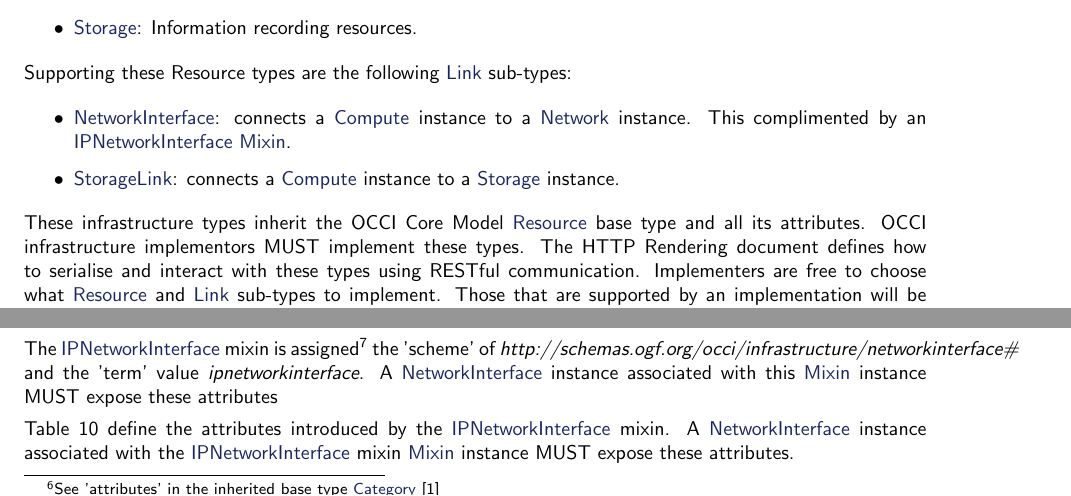
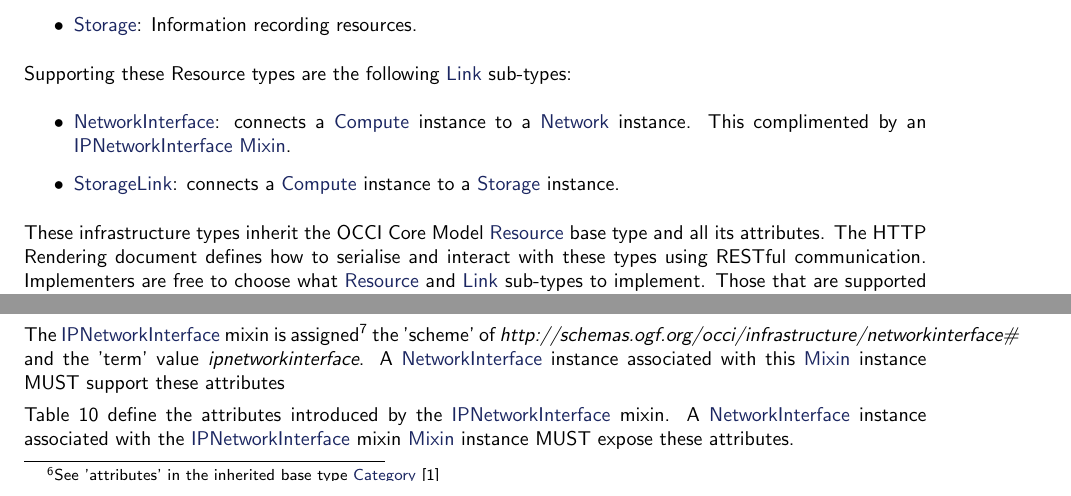
Before and after one commit to occiware/occi-wg, a LaTeX document (infrastructure.tex): two parts of pages 4 and 8 of 13, joined at a grey line, cut so that both start at the same text. Compiled offline with pdfLaTeX.

Commit message:
minor changes
git-svn-id: file://localhost/tmp/svn2git/occi-wg/svn/trunk@339 03f8628b-ed47-4a1f-bca9-bd5ac709a1f8

```diff
--- a/infrastructure.tex
+++ b/infrastructure.tex
@@ -110,9 +110,9 @@ Supporting these Resource types are the following \hl{Link} sub-types:
 	\item \hl{StorageLink}: connects a \hl{Compute} instance to a \hl{Storage} instance.
 \end{itemize}
 
+%OCCI infrastructure implementors MUST implement these types.
 These infrastructure types inherit the OCCI Core Model \hl{Resource} base type and all its
-attributes. OCCI infrastructure implementors MUST implement these types. The HTTP
-Rendering document defines how to serialise and interact with these types
+attributes. The HTTP Rendering document defines how to serialise and interact with these types
 using RESTful communication. Implementers are free to choose what \hl{Resource} and
 \hl{Link} sub-types to implement. Those that are supported by an implementation will be
 discoverable through the OCCI Query Interface.
@@ -472,7 +472,7 @@ The \hl{IPNetworkInterface} mixin is assigned%
 base type.} the 'scheme' of
 \textit{http://schemas.ogf.org/occi/infrastructure/networkinterface\#} and the 'term' value
 \textit{ipnetworkinterface}.
-A \hl{NetworkInterface} instance associated with this \hl{Mixin} instance MUST expose these attributes
+A \hl{NetworkInterface} instance associated with this \hl{Mixin} instance MUST support these attributes
 
 Table~\ref{tbl:ipnetworkinterface} define the attributes introduced by the
 \hl{IPNetworkInterface} mixin.  A \hl{NetworkInterface} instance associated with the
```
Also changed, not shown: infrastructure.tex (2 more changed lines).
